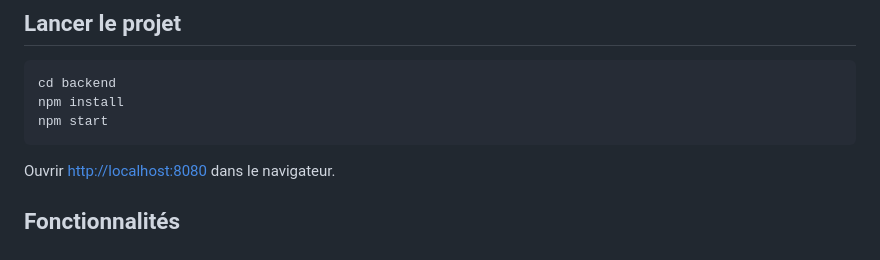
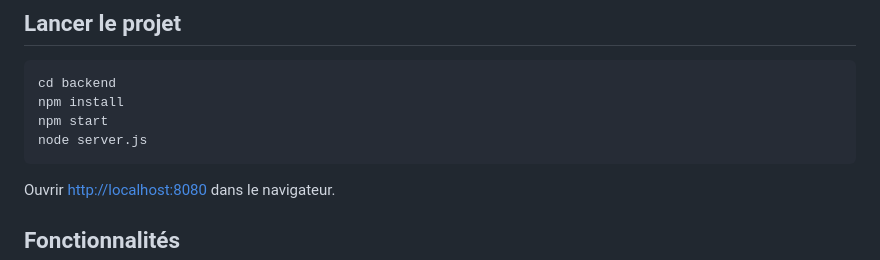
Before and after one commit to L1nsky13/Projet-JS_Konekt, a Markdown page: README.md, the part around the change. GitHub-like rendering.

````diff
--- a/README.md
+++ b/README.md
@@ -39,6 +39,7 @@ Projet-JS_Konekt/
 cd backend
 npm install
 npm start
+node server.js
 ```
 
 Ouvrir [http://localhost:8080](http://localhost:8080) dans le navigateur.
````
